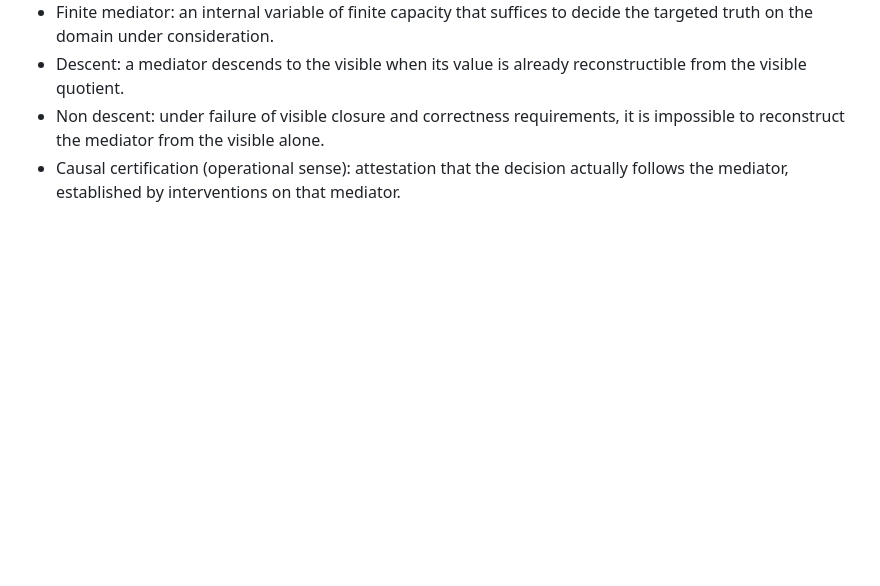
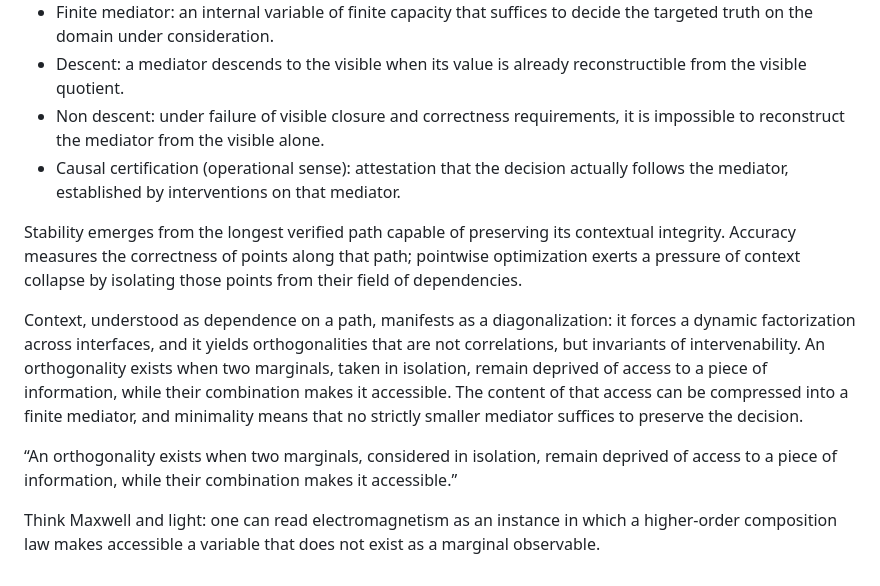
Before and after one commit to JohnDoe-collab-stack/forU2read, a Markdown page: Private_notes/current_definitions.md, the part around the change. Drawn GitHub-style; blank space fills up the shorter version.

```diff
--- a/Private_notes/current_definitions.md
+++ b/Private_notes/current_definitions.md
@@ -64,3 +64,11 @@ the visible is not a sufficient invariant of the dynamic truth, and mediation me
 - Descent: a mediator descends to the visible when its value is already reconstructible from the visible quotient.
 - Non descent: under failure of visible closure and correctness requirements, it is impossible to reconstruct the mediator from the visible alone.
 - Causal certification (operational sense): attestation that the decision actually follows the mediator, established by interventions on that mediator.
+
+Stability emerges from the longest verified path capable of preserving its contextual integrity. Accuracy measures the correctness of points along that path; pointwise optimization exerts a pressure of context collapse by isolating those points from their field of dependencies.
+
+Context, understood as dependence on a path, manifests as a diagonalization: it forces a dynamic factorization across interfaces, and it yields orthogonalities that are not correlations, but invariants of intervenability. An orthogonality exists when two marginals, taken in isolation, remain deprived of access to a piece of information, while their combination makes it accessible. The content of that access can be compressed into a finite mediator, and minimality means that no strictly smaller mediator suffices to preserve the decision.
+
+“An orthogonality exists when two marginals, considered in isolation, remain deprived of access to a piece of information, while their combination makes it accessible.”
+
+Think Maxwell and light: one can read electromagnetism as an instance in which a higher‑order composition law makes accessible a variable that does not exist as a marginal observable.
```
Also changed, not shown: Private_notes/definition_courante.md (+10 -1 lines).
